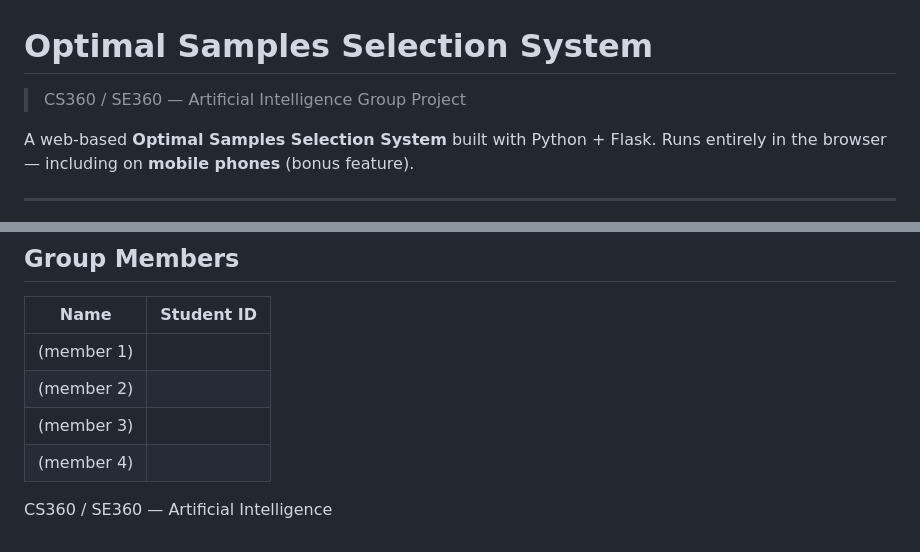
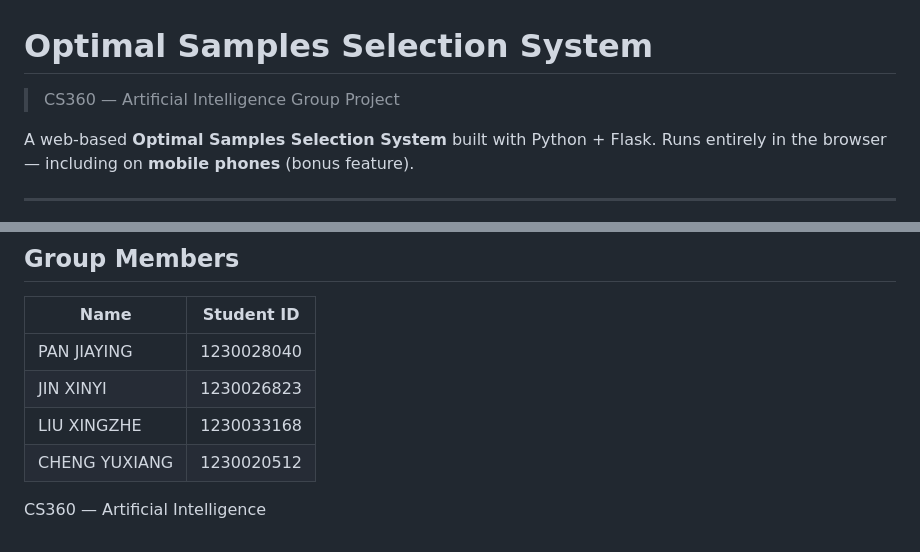
Before and after one commit to Estrella1019/optimal-samples-selection-system, a Markdown page: README.md, 2 parts joined by grey strips. GitHub-like rendering.

```diff
--- a/README.md
+++ b/README.md
@@ -1,6 +1,6 @@
 # Optimal Samples Selection System
 
-> CS360 / SE360 — Artificial Intelligence Group Project
+> CS360 — Artificial Intelligence Group Project
 
 A web-based **Optimal Samples Selection System** built with Python + Flask.
 Runs entirely in the browser — including on **mobile phones** (bonus feature).
@@ -135,9 +135,9 @@ Greedy covering with **random restarts**:
 
 | Name | Student ID |
 |------|------------|
-| (member 1) | |
-| (member 2) | |
-| (member 3) | |
-| (member 4) | |
+| PAN JIAYING  |1230028040 |
+| JIN XINYI    |1230026823 |
+| LIU XINGZHE  |1230033168 |
+| CHENG YUXIANG|1230020512 |
 
-CS360 / SE360 — Artificial Intelligence
+CS360  — Artificial Intelligence
```
